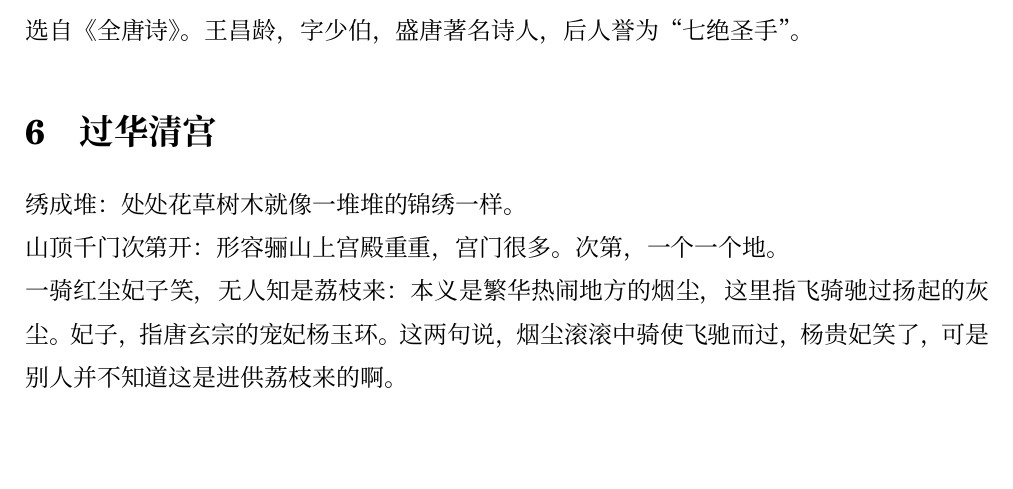
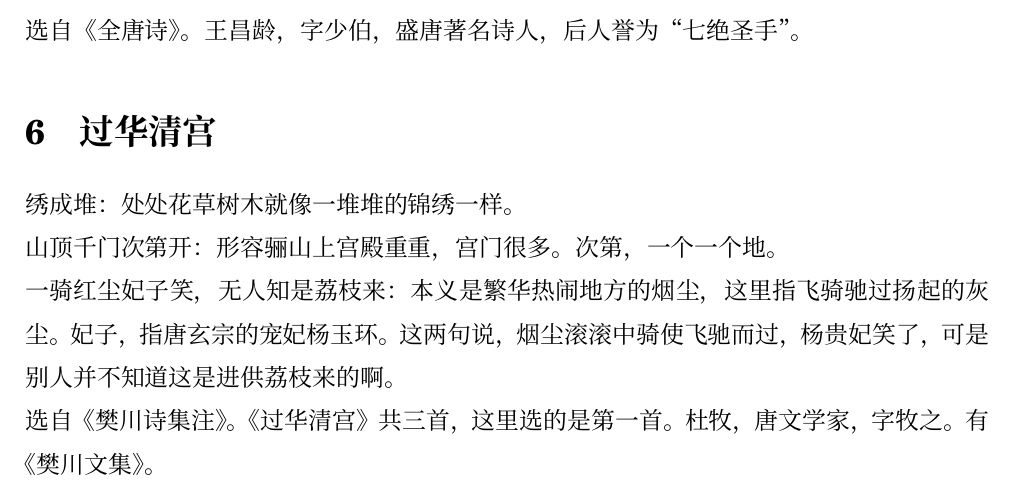
Before and after one commit to peterwyy/Personal-Storage, a LaTeX document (高一下/语文/期末语文复习/final_review.tex): part of page 4 of 4, cut so that both start at the same text, the shorter picture padded with empty space. Compiled offline with XeLaTeX; a missing font is replaced by an installed copy or a similar font.

Commit message:
New Changes.

```diff
--- a/高一下/语文/期末语文复习/final_review.tex
+++ b/高一下/语文/期末语文复习/final_review.tex
@@ -117,4 +117,5 @@
         \noindent 绣成堆：处处花草树木就像一堆堆的锦绣一样。
         \\ 山顶千门次第开：形容骊山上宫殿重重，宫门很多。次第，一个一个地。
         \\ 一骑红尘妃子笑，无人知是荔枝来：本义是繁华热闹地方的烟尘，这里指飞骑驰过扬起的灰尘。妃子，指唐玄宗的宠妃杨玉环。这两句说，烟尘滚滚中骑使飞驰而过，杨贵妃笑了，可是别人并不知道这是进供荔枝来的啊。
+        \\ 选自《樊川诗集注》。《过华清宫》共三首，这里选的是第一首。杜牧，唐文学家，字牧之。有《樊川文集》。
 \end{document}
```
Also changed, not shown: 高一下/语文/期末语文复习/final_review.pdf (added), 2 other files.
